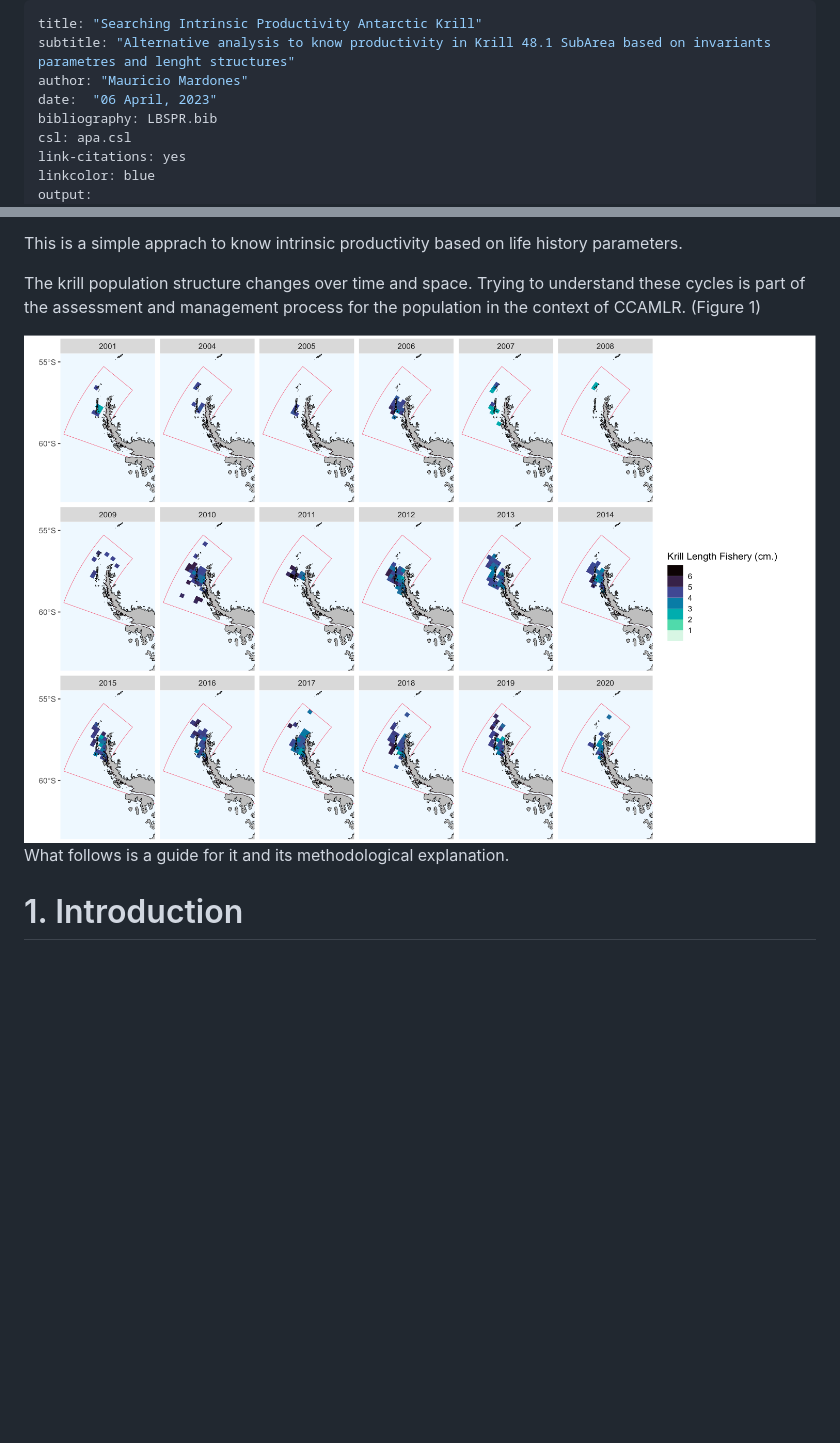
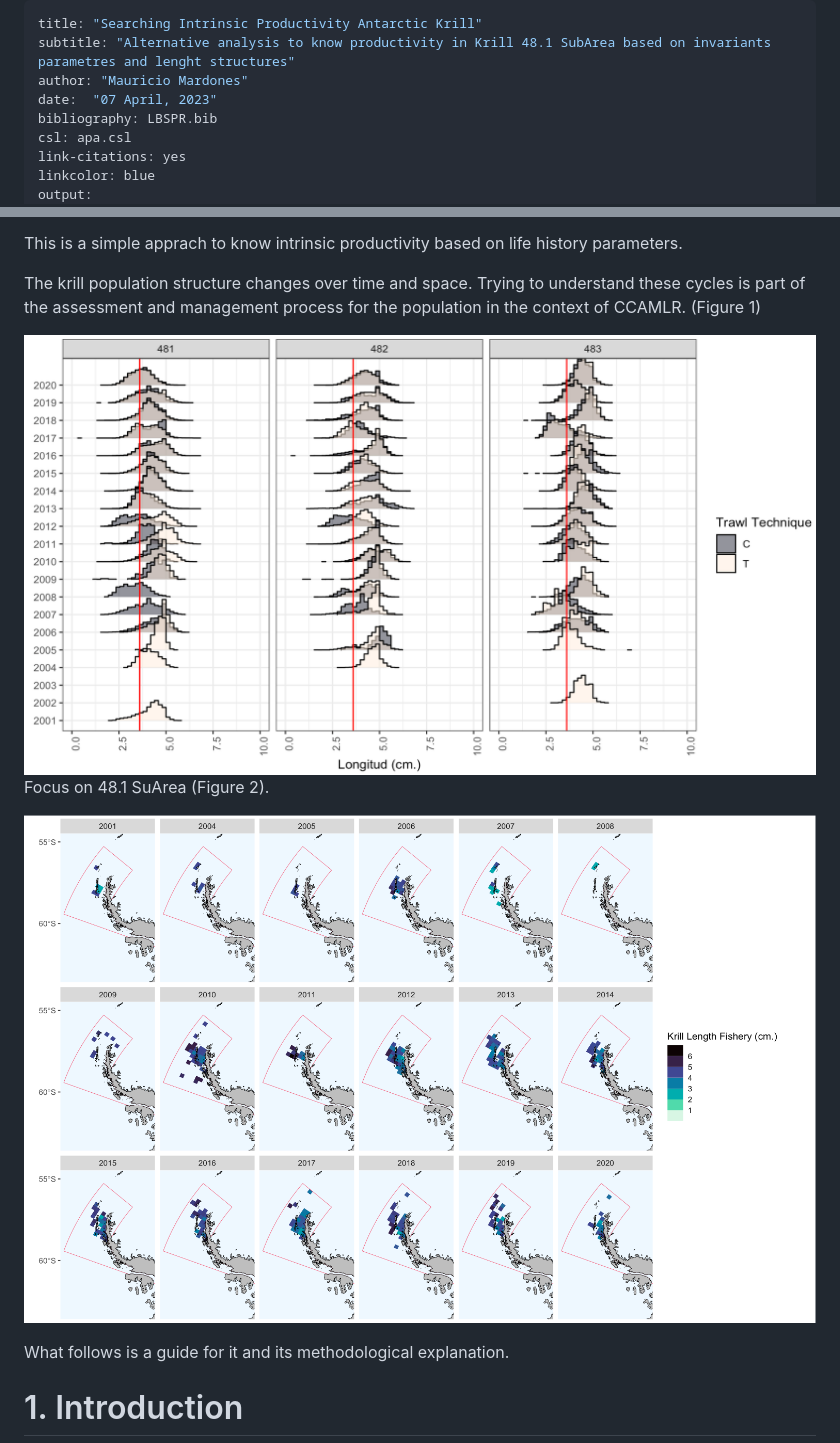
Before and after one commit to MauroMardones/LBSPR_Krill, a Markdown page: index.md, 2 parts joined by grey strips. Drawn GitHub-style; pictures changed too: Size48.png (added); blank space fills up the shorter version.

```diff
--- a/index.md
+++ b/index.md
@@ -2,7 +2,7 @@
 title: "Searching Intrinsic Productivity Antarctic Krill"
 subtitle: "Alternative analysis to know productivity in Krill 48.1 SubArea based on invariants parametres and lenght structures"
 author: "Mauricio Mardones"
-date:  "06 April, 2023"
+date:  "07 April, 2023"
 bibliography: LBSPR.bib
 csl: apa.csl
 link-citations: yes
@@ -39,7 +39,12 @@ This is a simple apprach to know intrinsic productivity based on life history pa
 
 The krill population structure changes over time and space. Trying to understand these cycles is part of the assessment and management process for the population in the context of CCAMLR. (Figure 1)
 
-![Figure 1. Size distribution Krill 48.1 SubArea](Map1.png)
+![Figure 2. Length structure between Subaareas and Year](Size48.png)
+Focus on 48.1 SuArea (Figure 2).
+
+![Figure 2. Size distribution Krill 48.1 SubArea](Map1.png)
+
+
 What follows is a guide for it and its methodological explanation.
 
 # 1. Introduction
```
Also changed, not shown: other parts of index.md (+1 -0 lines), 1 other file.
